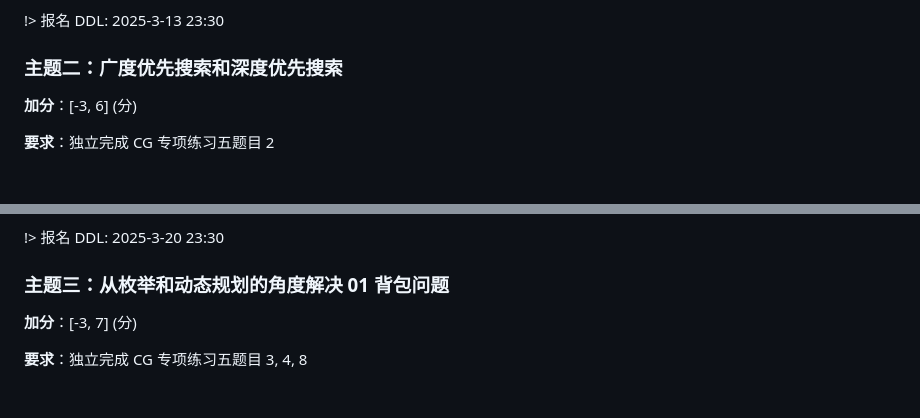
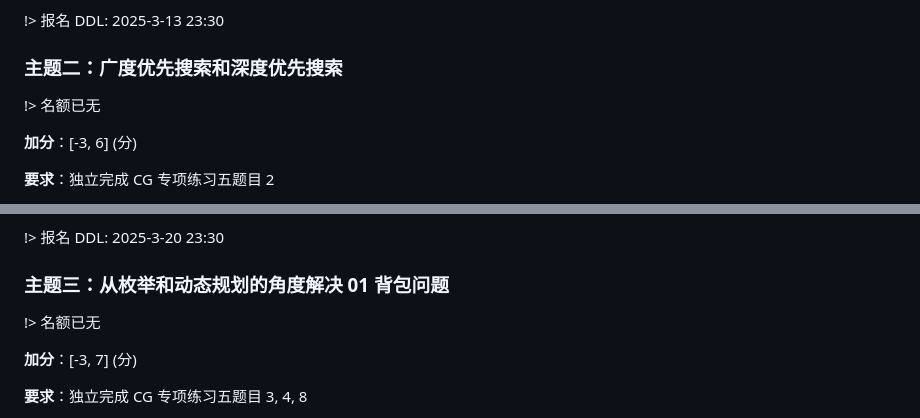
Before and after one commit to dmx20070206/ustb-programming, a Markdown page: docs/lecturer-recruitment/README.md, 2 parts joined by grey strips. Rendered like a GitHub page; blank space fills up the shorter version.

Commit message:
📃 docs: change

```diff
--- a/docs/lecturer-recruitment/README.md
+++ b/docs/lecturer-recruitment/README.md
@@ -39,6 +39,8 @@
 
 ### 主题二：广度优先搜索和深度优先搜索
 
+!> 名额已无
+
 **加分**：[-3, 6] (分)
 
 **要求**：独立完成 CG 专项练习五题目 2
@@ -63,6 +65,8 @@
 !> 报名 DDL: 2025-3-20 23:30
 
 ### 主题三：从枚举和动态规划的角度解决 01 背包问题
+
+!> 名额已无
 
 **加分**：[-3, 7] (分)
 
```
